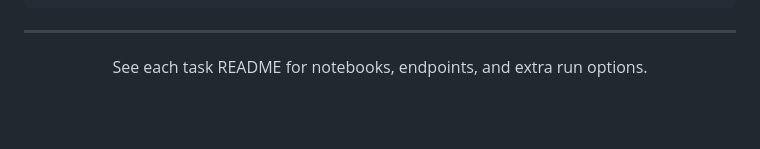
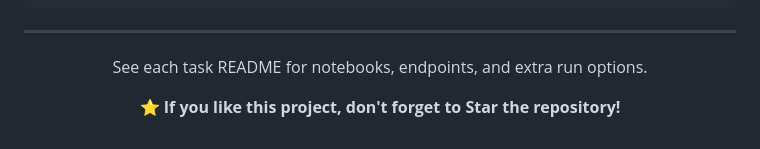
Before and after one commit to Tejasrinivasulu/Cognevance--Internship, a Markdown page: README.md, the part around the change. Drawn GitHub-style; blank space fills up the shorter version.

Commit message:
Encourage users to star the repository
Added a call to action for users to star the repository.

```diff
--- a/README.md
+++ b/README.md
@@ -217,3 +217,8 @@ python -m pip install -r requirements.txt
 <p>See each task README for notebooks, endpoints, and extra run options.</p>
 
 </div>
+<div align="center">
+
+⭐ <b>If you like this project, don't forget to Star the repository!</b>
+
+</div>
```
